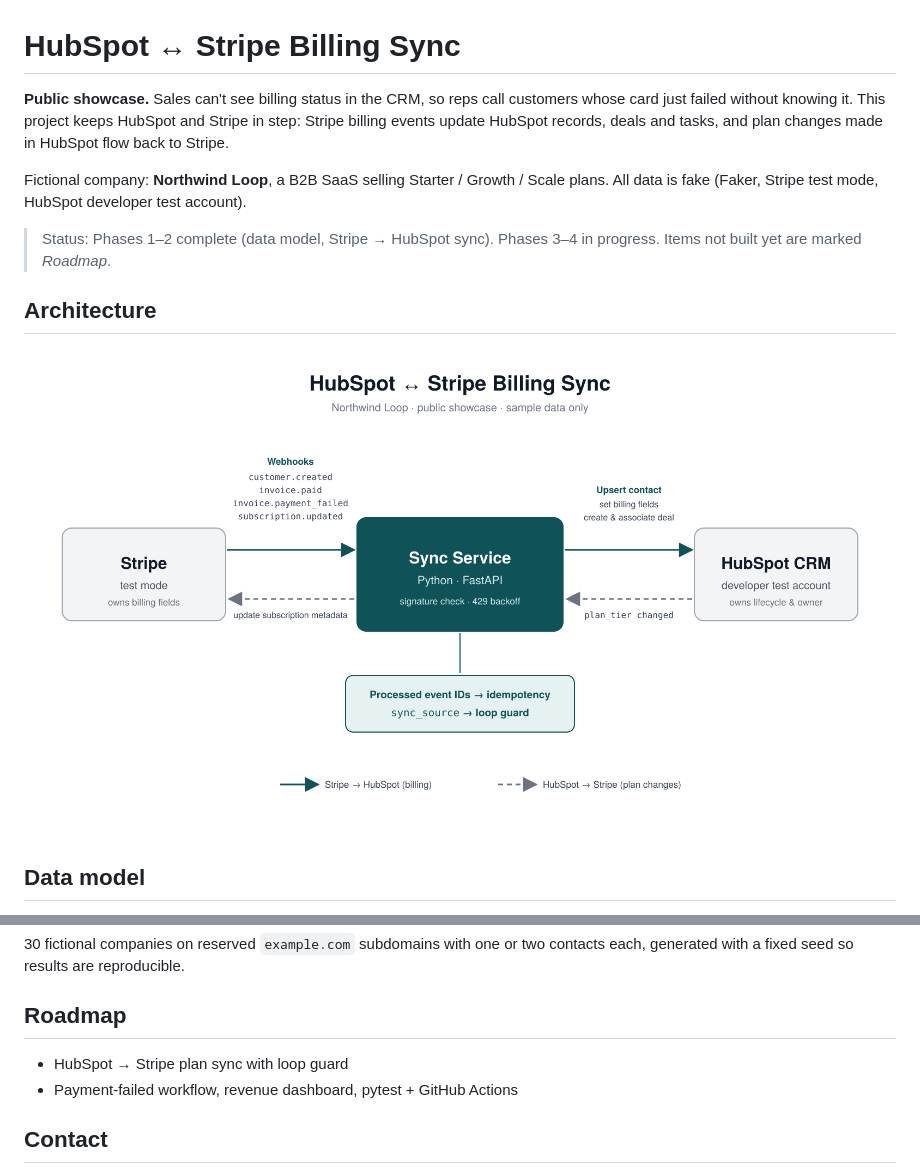
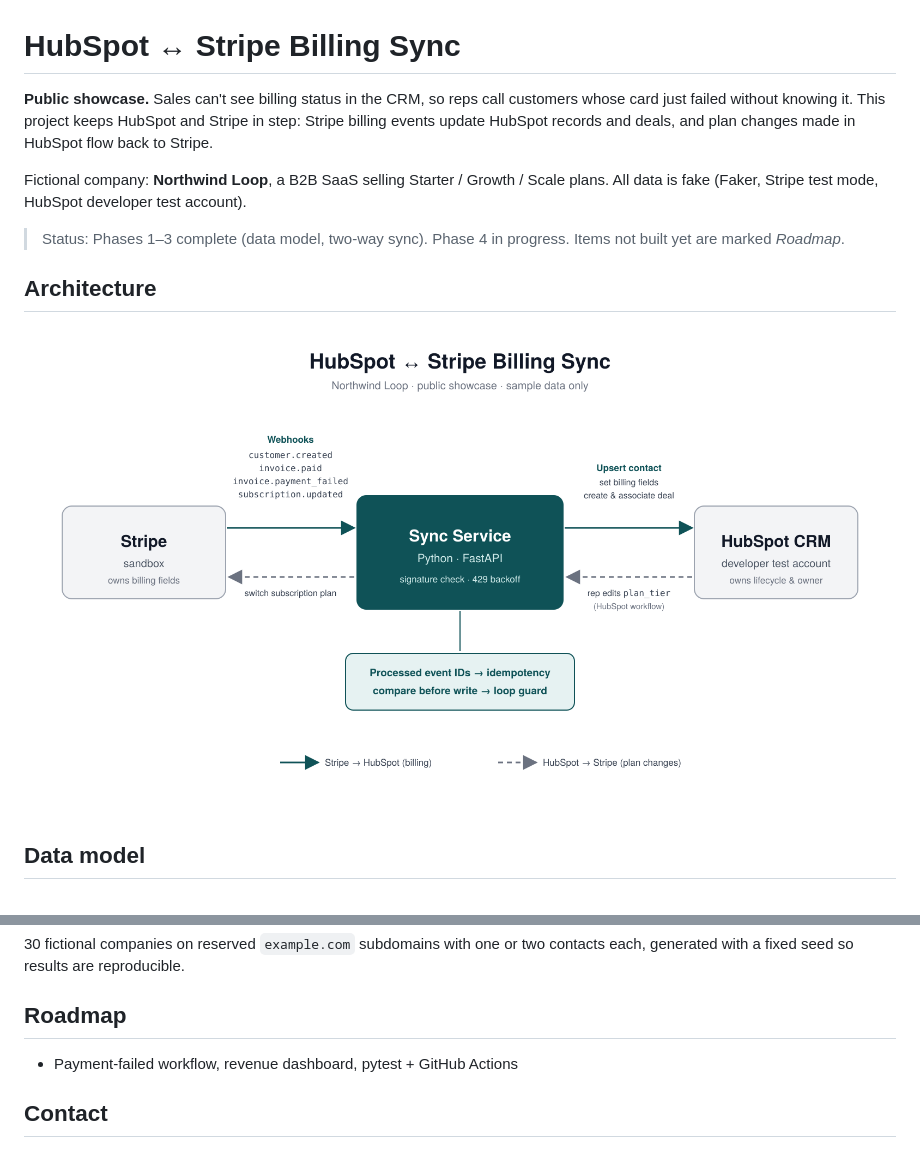
Before and after one commit to latin-guru/hubspot-stripe-sync, a Markdown page: README.md, 2 parts joined by grey strips. Drawn GitHub-style; pictures changed too: docs/architecture.png.

Commit message:
Phase 3: HubSpot to Stripe plan sync with loop guard and connection retry

```diff
--- a/README.md
+++ b/README.md
@@ -1,10 +1,10 @@
 # HubSpot ↔ Stripe Billing Sync
 
-**Public showcase.** Sales can't see billing status in the CRM, so reps call customers whose card just failed without knowing it. This project keeps HubSpot and Stripe in step: Stripe billing events update HubSpot records, deals and tasks, and plan changes made in HubSpot flow back to Stripe.
+**Public showcase.** Sales can't see billing status in the CRM, so reps call customers whose card just failed without knowing it. This project keeps HubSpot and Stripe in step: Stripe billing events update HubSpot records and deals, and plan changes made in HubSpot flow back to Stripe.
 
 Fictional company: **Northwind Loop**, a B2B SaaS selling Starter / Growth / Scale plans. All data is fake (Faker, Stripe test mode, HubSpot developer test account).
 
-> Status: Phases 1–2 complete (data model, Stripe → HubSpot sync). Phases 3–4 in progress. Items not built yet are marked *Roadmap*.
+> Status: Phases 1–3 complete (data model, two-way sync). Phase 4 in progress. Items not built yet are marked *Roadmap*.
 
 ## Architecture
 ![Architecture](docs/architecture.png)
@@ -27,7 +27,6 @@ Fictional company: **Northwind Loop**, a B2B SaaS selling Starter / Growth / Sca
 30 fictional companies on reserved `example.com` subdomains with one or two contacts each, generated with a fixed seed so results are reproducible.
 
 ## Roadmap
-- HubSpot → Stripe plan sync with loop guard
 - Payment-failed workflow, revenue dashboard, pytest + GitHub Actions
 
 ## Contact
```
Also changed, not shown: other parts of README.md (+21 -0 lines), docs/screenshots/plan-change.png (added), docs/screenshots/round-trip-log.png (added), docs/screenshots/workflow-history.png (added), 7 other files.
